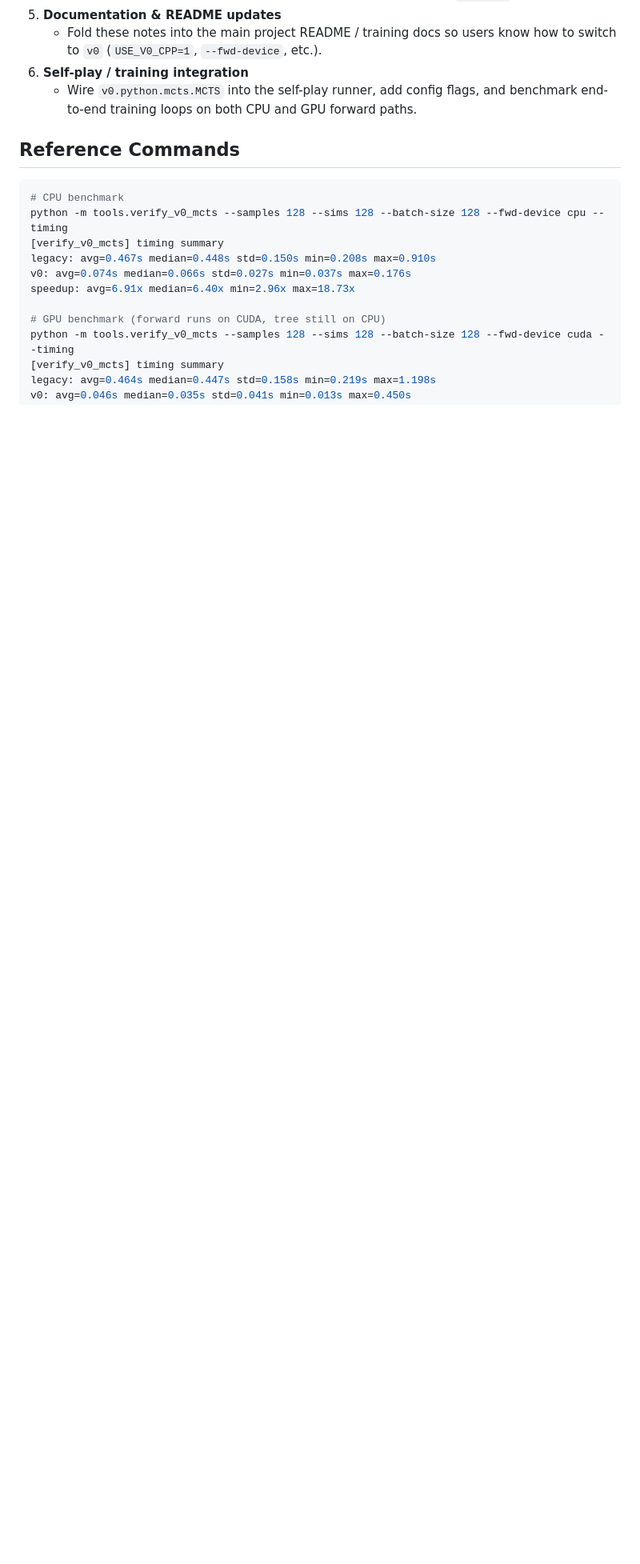
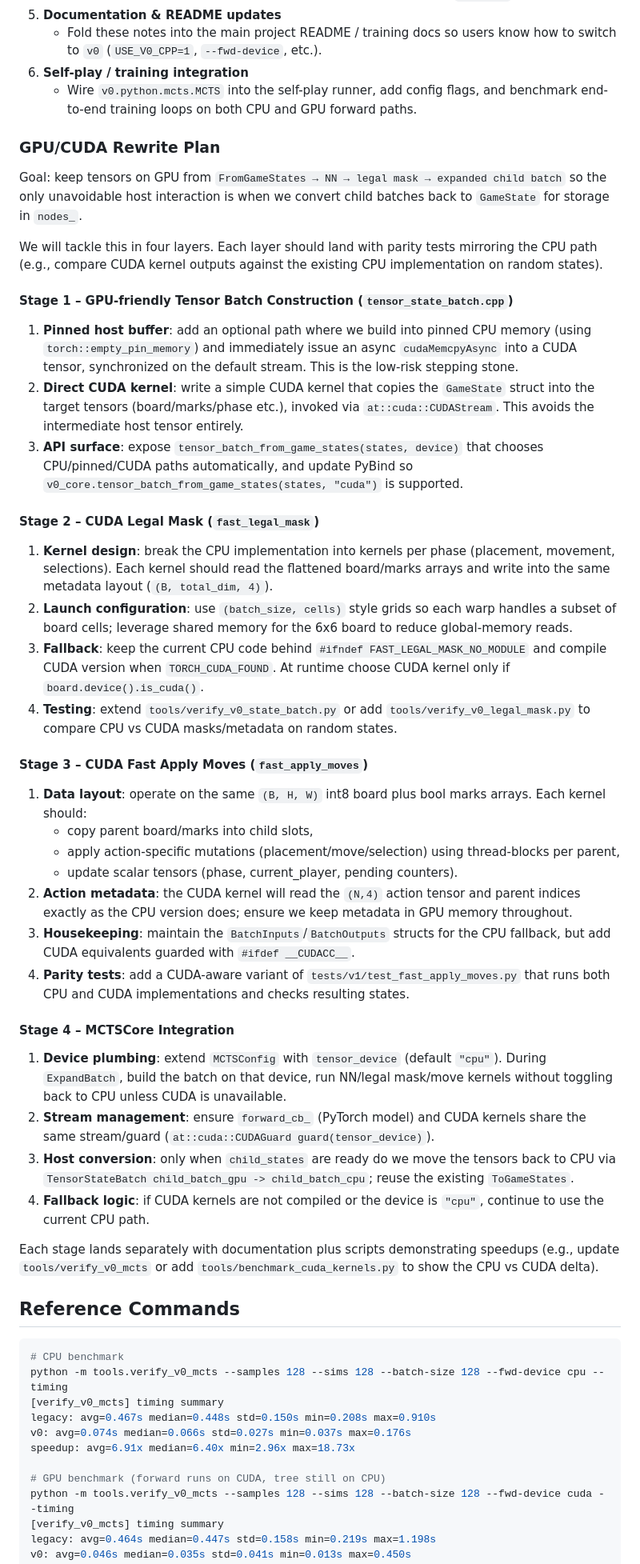
Before and after one commit to kuailehaha/liuzhou, a Markdown page: v0/cpprefactor.md, the part around the change. Shown at 80% size. Drawn GitHub-style; blank space fills up the shorter version.

Commit message:
update CUDA rewrite plan

````diff
--- a/v0/cpprefactor.md
+++ b/v0/cpprefactor.md
@@ -57,6 +57,40 @@ The top-level `CMakeLists.txt` builds a single `v0_core` extension that links al
 6. **Self-play / training integration**
    - Wire `v0.python.mcts.MCTS` into the self-play runner, add config flags, and benchmark end-to-end training loops on both CPU and GPU forward paths.
 
+### GPU/CUDA Rewrite Plan
+
+Goal: keep tensors on GPU from `FromGameStates → NN → legal mask → expanded child batch` so the only unavoidable host interaction is when we convert child batches back to `GameState` for storage in `nodes_`.
+
+We will tackle this in four layers. Each layer should land with parity tests mirroring the CPU path (e.g., compare CUDA kernel outputs against the existing CPU implementation on random states).
+
+#### Stage 1 – GPU-friendly Tensor Batch Construction (`tensor_state_batch.cpp`)
+1. **Pinned host buffer**: add an optional path where we build into pinned CPU memory (using `torch::empty_pin_memory`) and immediately issue an async `cudaMemcpyAsync` into a CUDA tensor, synchronized on the default stream. This is the low-risk stepping stone.
+2. **Direct CUDA kernel**: write a simple CUDA kernel that copies the `GameState` struct into the target tensors (board/marks/phase etc.), invoked via `at::cuda::CUDAStream`. This avoids the intermediate host tensor entirely.
+3. **API surface**: expose `tensor_batch_from_game_states(states, device)` that chooses CPU/pinned/CUDA paths automatically, and update PyBind so `v0_core.tensor_batch_from_game_states(states, "cuda")` is supported.
+
+#### Stage 2 – CUDA Legal Mask (`fast_legal_mask`)
+1. **Kernel design**: break the CPU implementation into kernels per phase (placement, movement, selections). Each kernel should read the flattened board/marks arrays and write into the same metadata layout (`(B, total_dim, 4)`).
+2. **Launch configuration**: use `(batch_size, cells)` style grids so each warp handles a subset of board cells; leverage shared memory for the 6x6 board to reduce global-memory reads.
+3. **Fallback**: keep the current CPU code behind `#ifndef FAST_LEGAL_MASK_NO_MODULE` and compile CUDA version when `TORCH_CUDA_FOUND`. At runtime choose CUDA kernel only if `board.device().is_cuda()`.
+4. **Testing**: extend `tools/verify_v0_state_batch.py` or add `tools/verify_v0_legal_mask.py` to compare CPU vs CUDA masks/metadata on random states.
+
+#### Stage 3 – CUDA Fast Apply Moves (`fast_apply_moves`)
+1. **Data layout**: operate on the same `(B, H, W)` int8 board plus bool marks arrays. Each kernel should:
+   - copy parent board/marks into child slots,
+   - apply action-specific mutations (placement/move/selection) using thread-blocks per parent,
+   - update scalar tensors (phase, current_player, pending counters).
+2. **Action metadata**: the CUDA kernel will read the `(N,4)` action tensor and parent indices exactly as the CPU version does; ensure we keep metadata in GPU memory throughout.
+3. **Housekeeping**: maintain the `BatchInputs`/`BatchOutputs` structs for the CPU fallback, but add CUDA equivalents guarded with `#ifdef __CUDACC__`.
+4. **Parity tests**: add a CUDA-aware variant of `tests/v1/test_fast_apply_moves.py` that runs both CPU and CUDA implementations and checks resulting states.
+
+#### Stage 4 – MCTSCore Integration
+1. **Device plumbing**: extend `MCTSConfig` with `tensor_device` (default `"cpu"`). During `ExpandBatch`, build the batch on that device, run NN/legal mask/move kernels without toggling back to CPU unless CUDA is unavailable.
+2. **Stream management**: ensure `forward_cb_` (PyTorch model) and CUDA kernels share the same stream/guard (`at::cuda::CUDAGuard guard(tensor_device)`).
+3. **Host conversion**: only when `child_states` are ready do we move the tensors back to CPU via `TensorStateBatch child_batch_gpu -> child_batch_cpu`; reuse the existing `ToGameStates`.
+4. **Fallback logic**: if CUDA kernels are not compiled or the device is `"cpu"`, continue to use the current CPU path.
+
+Each stage lands separately with documentation plus scripts demonstrating speedups (e.g., update `tools/verify_v0_mcts` or add `tools/benchmark_cuda_kernels.py` to show the CPU vs CUDA delta).
+
 ## Reference Commands
 
 ```bash
````
